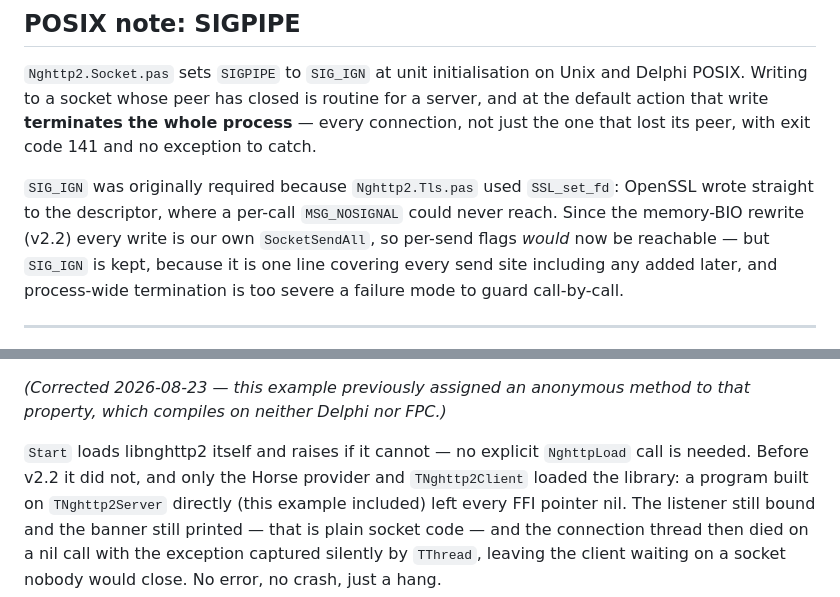
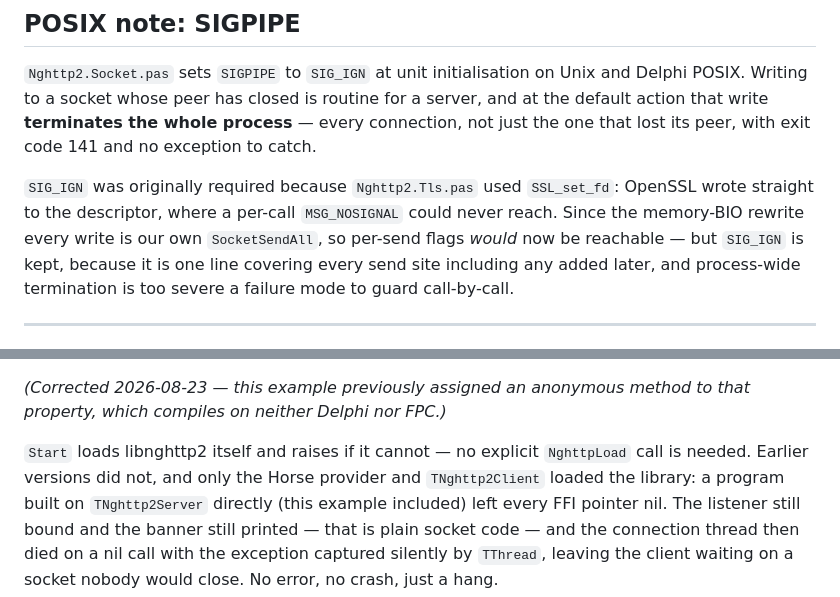
Before and after one commit to freitasjca/Delphi-nghttp2, a Markdown page: README.md, 2 parts joined by grey strips. GitHub-like rendering.

```diff
--- a/README.md
+++ b/README.md
@@ -156,7 +165,7 @@ code 141 and no exception to catch.
 
 `SIG_IGN` was originally required because `Nghttp2.Tls.pas` used `SSL_set_fd`:
 OpenSSL wrote straight to the descriptor, where a per-call `MSG_NOSIGNAL`
-could never reach. Since the memory-BIO rewrite (v2.2) every write is our own
+could never reach. Since the memory-BIO rewrite every write is our own
 `SocketSendAll`, so per-send flags *would* now be reachable — but `SIG_IGN` is
 kept, because it is one line covering every send site including any added
 later, and process-wide termination is too severe a failure mode to guard
@@ -346,7 +355,7 @@ such a trampoline; `horse-provider-nghttp2` does exactly that.
 to that property, which compiles on neither Delphi nor FPC.)*
 
 `Start` loads libnghttp2 itself and raises if it cannot — no explicit
-`NghttpLoad` call is needed. Before v2.2 it did not, and only the Horse
+`NghttpLoad` call is needed. Earlier versions did not, and only the Horse
 provider and `TNghttp2Client` loaded the library: a program built on
 `TNghttp2Server` directly (this example included) left every FFI pointer nil.
 The listener still bound and the banner still printed — that is plain socket
```
Also changed, not shown: other parts of README.md (+15 -6 lines).
